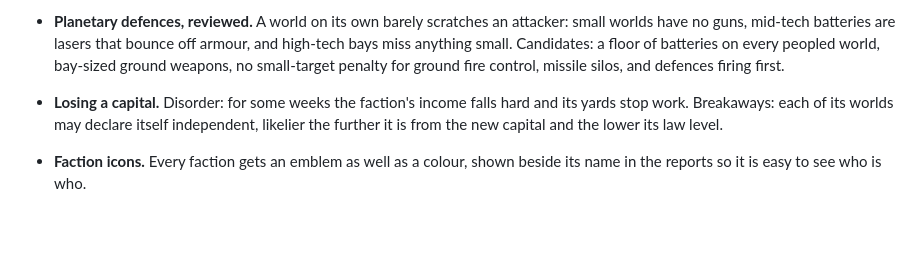
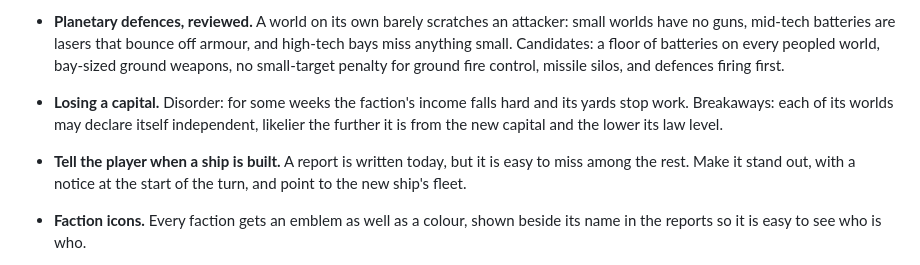
Before and after one commit to Doomy66/MainLine, a Markdown page: README.md, the part around the change. GitHub-like rendering; blank space fills up the shorter version.

Commit message:
A notice for new ships on the list for the next phase
Co-Authored-By: Claude Opus 5.5 <noreply@anthropic.com>

```diff
--- a/README.md
+++ b/README.md
@@ -161,6 +161,9 @@ design engine and reports anything that breaks the rules.
   hard and its yards stop work. Breakaways: each of its worlds may declare
   itself independent, likelier the further it is from the new capital and the
   lower its law level.
+- **Tell the player when a ship is built.** A report is written today, but it
+  is easy to miss among the rest. Make it stand out, with a notice at the start
+  of the turn, and point to the new ship's fleet.
 - **Faction icons.** Every faction gets an emblem as well as a colour, shown
   beside its name in the reports so it is easy to see who is who.
 - **Carriers.** Fighters carried aboard a carrier do not fight yet; only the
```
